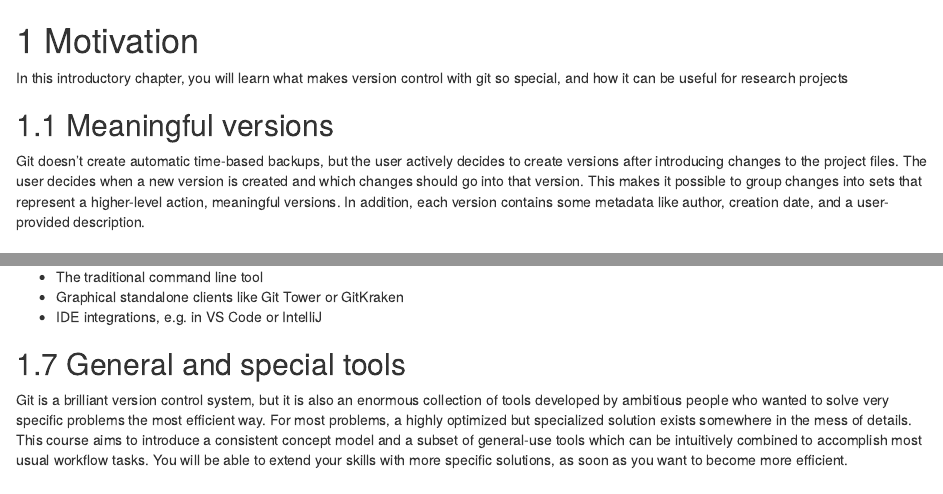
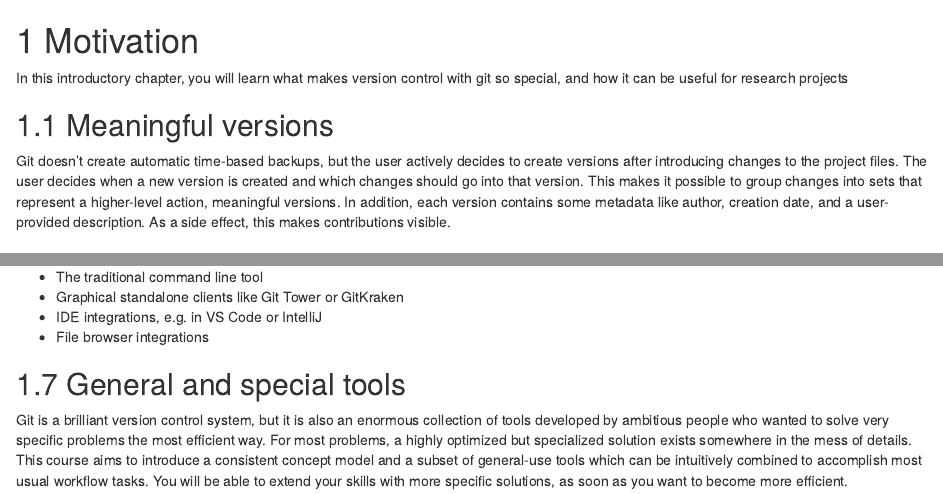
Before and after one commit to sfb-135-nowa/version-control, an R Markdown document (source/handout/01-02-motivation.Rmd): the page in a window 1100 px wide, from its top, and a second part further down, joined at a grey line. Rendered offline with R 4.5, knitr and Pandoc, with nearby package versions; drawn as R Markdown's standard HTML page in place of the format the file asks for.

Commit message:
Handout: Add visibility of work to motivation chapter

```diff
--- a/source/handout/01-02-motivation.Rmd
+++ b/source/handout/01-02-motivation.Rmd
@@ -9,6 +9,7 @@ Git doesn't create automatic time-based backups, but the user actively decides t
 The user decides when a new version is created and which changes should go into that version.
 This makes it possible to group changes into sets that represent a higher-level action, meaningful versions.
 In addition, each version contains some metadata like author, creation date, and a user-provided description.
+As a side effect, this makes contributions visible.
 
 ## Version history and comparing versions
 
@@ -70,6 +71,7 @@ You can choose what best fits your needs.
 - The traditional command line tool
 - Graphical standalone clients like Git Tower or GitKraken
 - IDE integrations, e.g. in VS Code or IntelliJ
+- File browser integrations
 
 ## General and special tools
 
```
